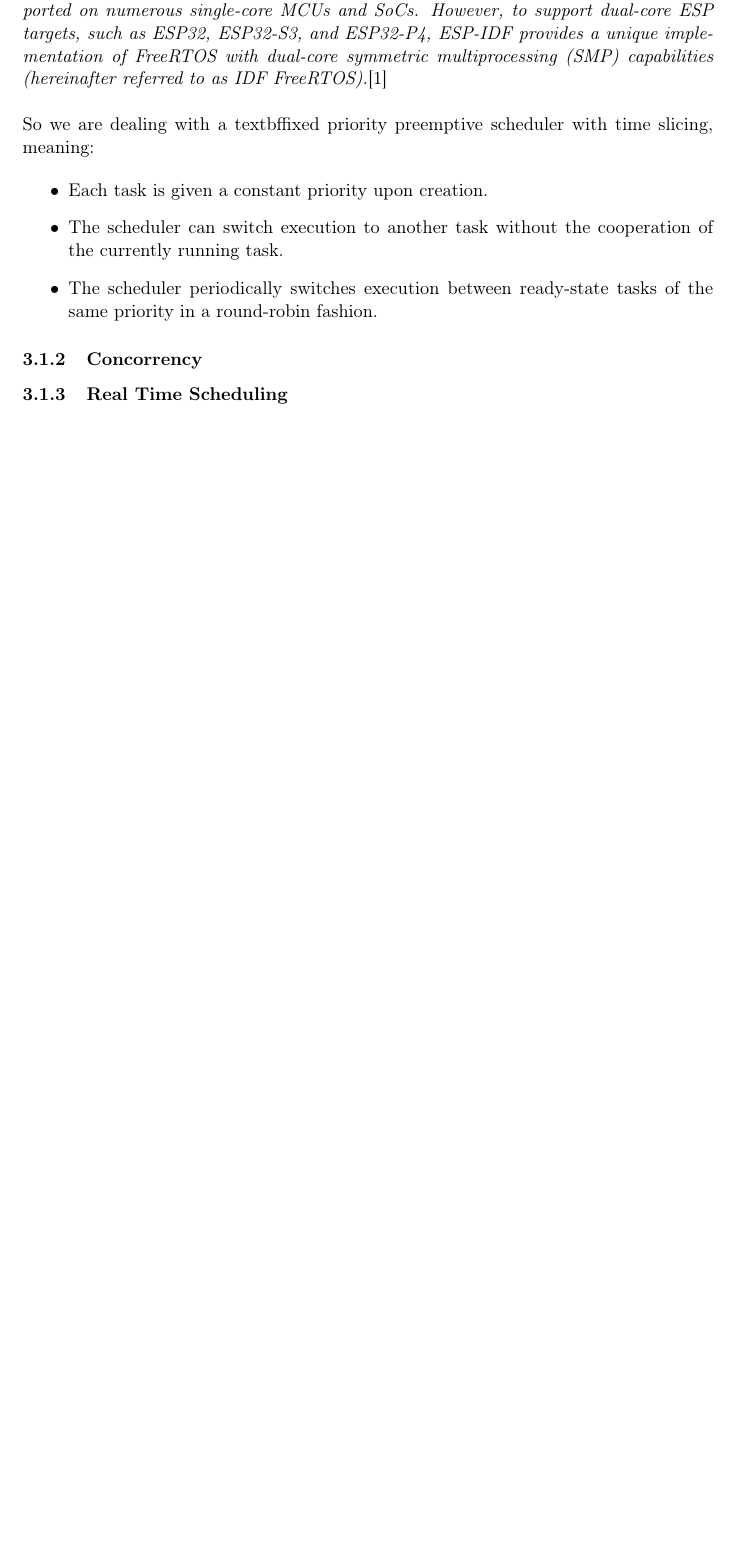
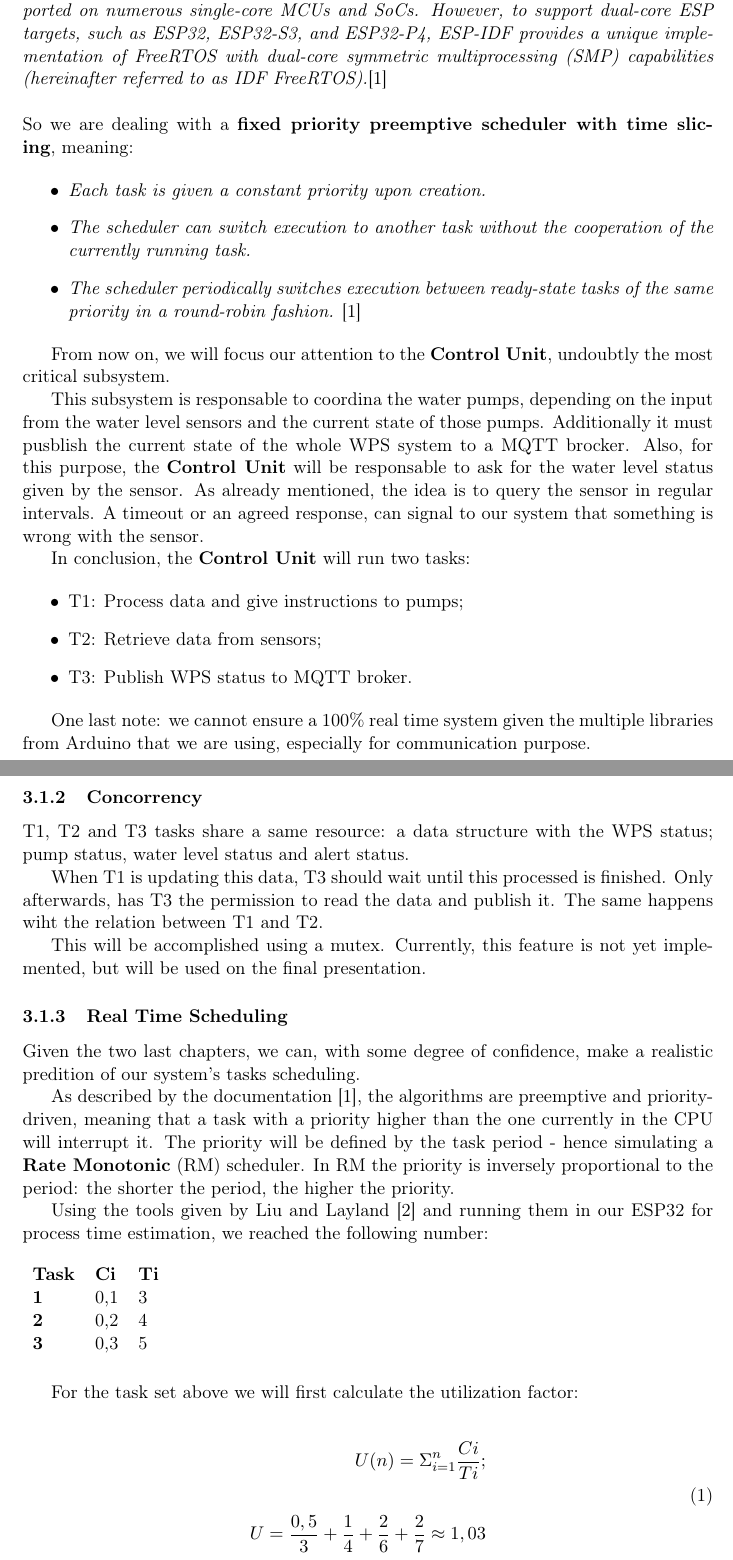
Before and after one commit to mendes-r/mescc-cslab, a LaTeX document (delivery-2/latex-report/cslab.tex): part of page 8 of 12 before the commit and two parts of pages 8 and 9 of 13 after it, the two joined at a grey line, cut so that both start at the same text, the shorter picture padded with empty space. Compiled offline with pdfLaTeX.

Commit message:
ADD impressive improvement in RT analysis

```diff
--- a/delivery-2/latex-report/cslab.tex
+++ b/delivery-2/latex-report/cslab.tex
@@ -18,6 +18,7 @@
 \usepackage{multirow}
 \usepackage{minted}
  \usepackage{url}
+ \usepackage{amsmath}
 %
 
 \setcounter{secnumdepth}{3}
@@ -285,18 +286,67 @@ The microcontroller ESP32 has FreeRTOS integrated into as a component, however i
  \textit{The original FreeRTOS (...) is a compact and efficient real-time operating system supported on numerous single-core MCUs and SoCs. However, to support dual-core ESP targets, such as ESP32, ESP32-S3, and ESP32-P4, ESP-IDF provides a unique implementation of FreeRTOS with dual-core symmetric multiprocessing (SMP) capabilities (hereinafter referred to as IDF FreeRTOS).}\cite{c1}
 \newline
 \newline
-So we are dealing with a textbf{fixed priority preemptive scheduler with time slicing}, meaning:
+So we are dealing with a \textbf{fixed priority preemptive scheduler with time slicing}, meaning:
 
 \begin{itemize}
-	\item Each task is given a constant priority upon creation.
-	\item The scheduler can switch execution to another task without the cooperation of the currently running task.
-	\item The scheduler periodically switches execution between ready-state tasks of the same priority in a round-robin fashion.
+	\item   \textit{Each task is given a constant priority upon creation.}
+	\item  \textit{The scheduler can switch execution to another task without the cooperation of the currently running task.}
+	\item  \textit{The scheduler periodically switches execution between ready-state tasks of the same priority in a round-robin fashion.} \cite{c1}
 \end{itemize}
+
+From now on, we will focus our attention to the \textbf{Control Unit}, undoubtly the most critical subsystem.
+
+This subsystem is responsable to coordina the water pumps, depending on the input from the water level sensors and the current state of those pumps.
+Additionally it must pusblish the current state of the whole WPS system to a MQTT brocker.
+Also, for this purpose, the \textbf{Control Unit} will be responsable to ask for the water level status given by the sensor. As already mentioned, the idea is to query the sensor in regular intervals. A timeout or an agreed response, can signal to our system that something is wrong with the sensor.
+
+In conclusion, the \textbf{Control Unit} will run two tasks:
+
+\begin{itemize}
+	\item  T1: Process data and give instructions to pumps;
+	\item  T2: Retrieve data from sensors;
+	\item  T3: Publish WPS status to MQTT broker.
+\end{itemize}
+
+One last note: we cannot ensure a 100\% real time system given the multiple libraries from Arduino that we are using, especially for communication purpose.
 
 %%%%
 \subsubsection{Concorrency}
 
+T1, T2 and T3 tasks share a same resource: a data structure with the WPS status; pump status, water level status and alert status.
+
+When T1 is updating this data, T3 should wait until this processed is finished. Only afterwards, has T3 the permission to read the data and publish it.
+The same happens wiht the relation between T1 and T2.
+
+This will be accomplished using a mutex. Currently, this feature is not yet implemented, but will be used on the final presentation.
+
+%%%%
 \subsubsection{Real Time Scheduling}
+
+Given the two last chapters, we can, with some degree of confidence, make a realistic predition of our system's tasks scheduling.
+
+As described by the documentation \cite{c1}, the algorithms are preemptive and priority- driven, meaning that a task with a priority higher than the one currently in the CPU will interrupt it. The priority will be defined by the task period - hence simulating a \textbf{Rate Monotonic} (RM) scheduler. In RM the priority is inversely proportional to the period: the shorter the period, the higher the priority.
+
+Using the tools given by Liu and Layland \cite{liulayland} and running them in our ESP32 for process time estimation, we reached the following number:
+
+\begin{table}[H]
+\begin{tabular}{lll}
+\textbf{Task} & \textbf{Ci} & \textbf{Ti} \\
+\textbf{1}    & 0,1         & 3           \\
+\textbf{2}    & 0,2         & 4           \\
+\textbf{3}    & 0,3         & 5
+\end{tabular}
+\end{table}
+
+For the task set above we will first calculate the utilization factor:
+
+\begin{equation}
+\begin{split}
+	U(n) = \Sigma_{i=1}^n \frac{Ci}{Ti} ; \\
+	\\
+	U = \frac{0,5}{3} + \frac{1}{4} + \frac{2}{6} + \frac{2}{7} \approx 1,03
+\end{split}
+\end{equation}
 
 %%%
 \newpage
```
Also changed, not shown: delivery-2/latex-report/cslab.pdf, rm-sched-report.pdf (deleted), delivery-2/latex-report/cslab.tex (1 more changed lines).
